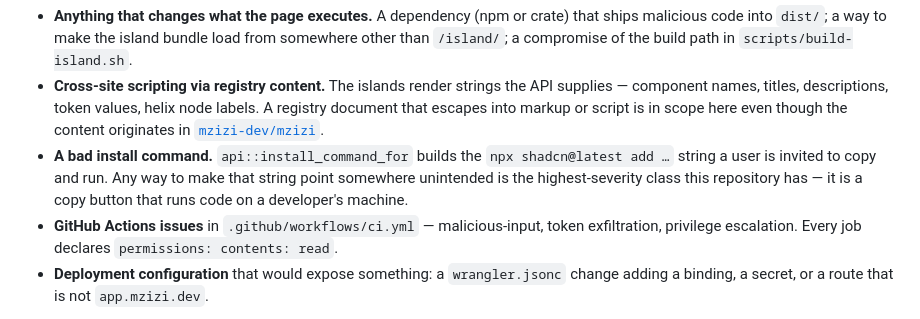
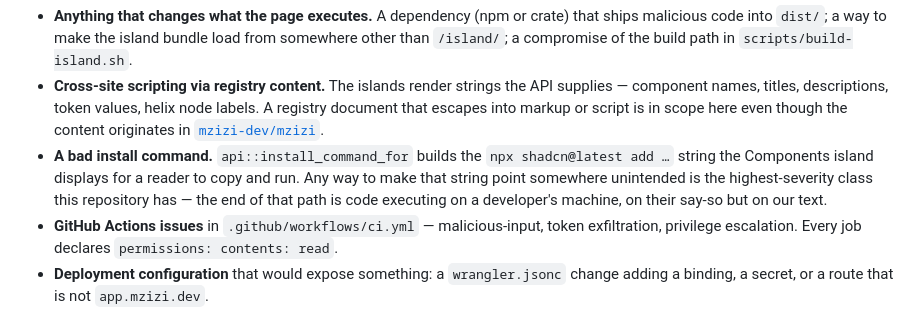
Before and after one commit to mzizi-dev/mzizi-console, a Markdown page: SECURITY.md, the part around the change. GitHub-like rendering.

Commit message:
docs: say what the install command actually is in SECURITY.md
`install_command_for` renders into a `<code>` element (src/island.rs:176) for a
reader to select and copy — it is not a copy button, whatever the doc comment in
api.rs calls it. The severity argument is unchanged and does not depend on the
affordance: the end of that path is still code running on a developer's machine
from a string this repository composed.

Co-Authored-By: Claude Opus 5 (1M context) <noreply@anthropic.com>

```diff
--- a/SECURITY.md
+++ b/SECURITY.md
@@ -41,9 +41,10 @@ Report these:
   here even though the content originates in
   [`mzizi-dev/mzizi`](https://github.com/mzizi-dev/mzizi).
 - **A bad install command.** `api::install_command_for` builds the
-  `npx shadcn@latest add …` string a user is invited to copy and run. Any way to
-  make that string point somewhere unintended is the highest-severity class this
-  repository has — it is a copy button that runs code on a developer's machine.
+  `npx shadcn@latest add …` string the Components island displays for a reader to
+  copy and run. Any way to make that string point somewhere unintended is the
+  highest-severity class this repository has — the end of that path is code
+  executing on a developer's machine, on their say-so but on our text.
 - **GitHub Actions issues** in `.github/workflows/ci.yml` — malicious-input,
   token exfiltration, privilege escalation. Every job declares
   `permissions: contents: read`.
```
